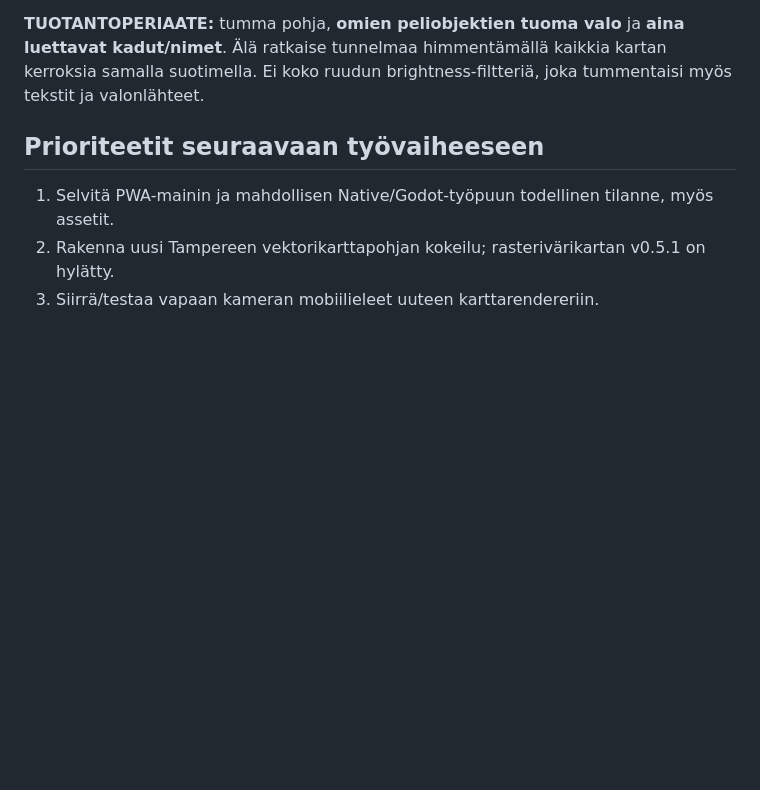
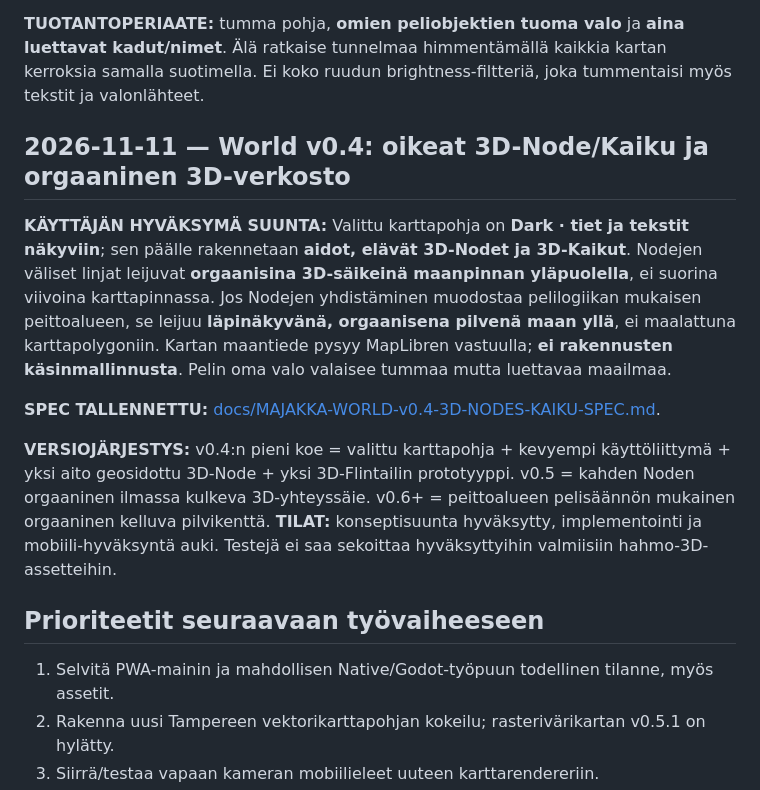
Before and after one commit to naatti21/Majakka, a Markdown page: PROJECT-HANDOFF.md, the part around the change. GitHub-like rendering; blank space fills up the shorter version.

Commit message:
docs: hand off approved 3D Kaiku Node and organic network plan

```diff
--- a/PROJECT-HANDOFF.md
+++ b/PROJECT-HANDOFF.md
@@ -134,6 +134,14 @@ Koodi: [experiments/maplibre-tampere/index.html](experiments/maplibre-tampere/in
 
 **TUOTANTOPERIAATE:** tumma pohja, **omien peliobjektien tuoma valo** ja **aina luettavat kadut/nimet**. Älä ratkaise tunnelmaa himmentämällä kaikkia kartan kerroksia samalla suotimella. Ei koko ruudun brightness-filtteriä, joka tummentaisi myös tekstit ja valonlähteet.
 
+## 2026-11-11 — World v0.4: oikeat 3D-Node/Kaiku ja orgaaninen 3D-verkosto
+
+**KÄYTTÄJÄN HYVÄKSYMÄ SUUNTA:** Valittu karttapohja on **Dark · tiet ja tekstit näkyviin**; sen päälle rakennetaan **aidot, elävät 3D-Nodet ja 3D-Kaikut**. Nodejen väliset linjat leijuvat **orgaanisina 3D-säikeinä maanpinnan yläpuolella**, ei suorina viivoina karttapinnassa. Jos Nodejen yhdistäminen muodostaa pelilogiikan mukaisen peittoalueen, se leijuu **läpinäkyvänä, orgaanisena pilvenä maan yllä**, ei maalattuna karttapolygoniin. Kartan maantiede pysyy MapLibren vastuulla; **ei rakennusten käsinmallinnusta**. Pelin oma valo valaisee tummaa mutta luettavaa maailmaa.
+
+**SPEC TALLENNETTU:** [docs/MAJAKKA-WORLD-v0.4-3D-NODES-KAIKU-SPEC.md](docs/MAJAKKA-WORLD-v0.4-3D-NODES-KAIKU-SPEC.md).
+
+**VERSIOJÄRJESTYS:** v0.4:n pieni koe = valittu karttapohja + kevyempi käyttöliittymä + yksi aito geosidottu 3D-Node + yksi 3D-Flintailin prototyyppi. v0.5 = kahden Noden orgaaninen ilmassa kulkeva 3D-yhteyssäie. v0.6+ = peittoalueen pelisäännön mukainen orgaaninen kelluva pilvikenttä. **TILAT:** konseptisuunta hyväksytty, implementointi ja mobiili-hyväksyntä auki. Testejä ei saa sekoittaa hyväksyttyihin valmiisiin hahmo-3D-assetteihin.
+
 ## Prioriteetit seuraavaan työvaiheeseen
 
 1. Selvitä PWA-mainin ja mahdollisen Native/Godot-työpuun todellinen tilanne, myös assetit.
```
